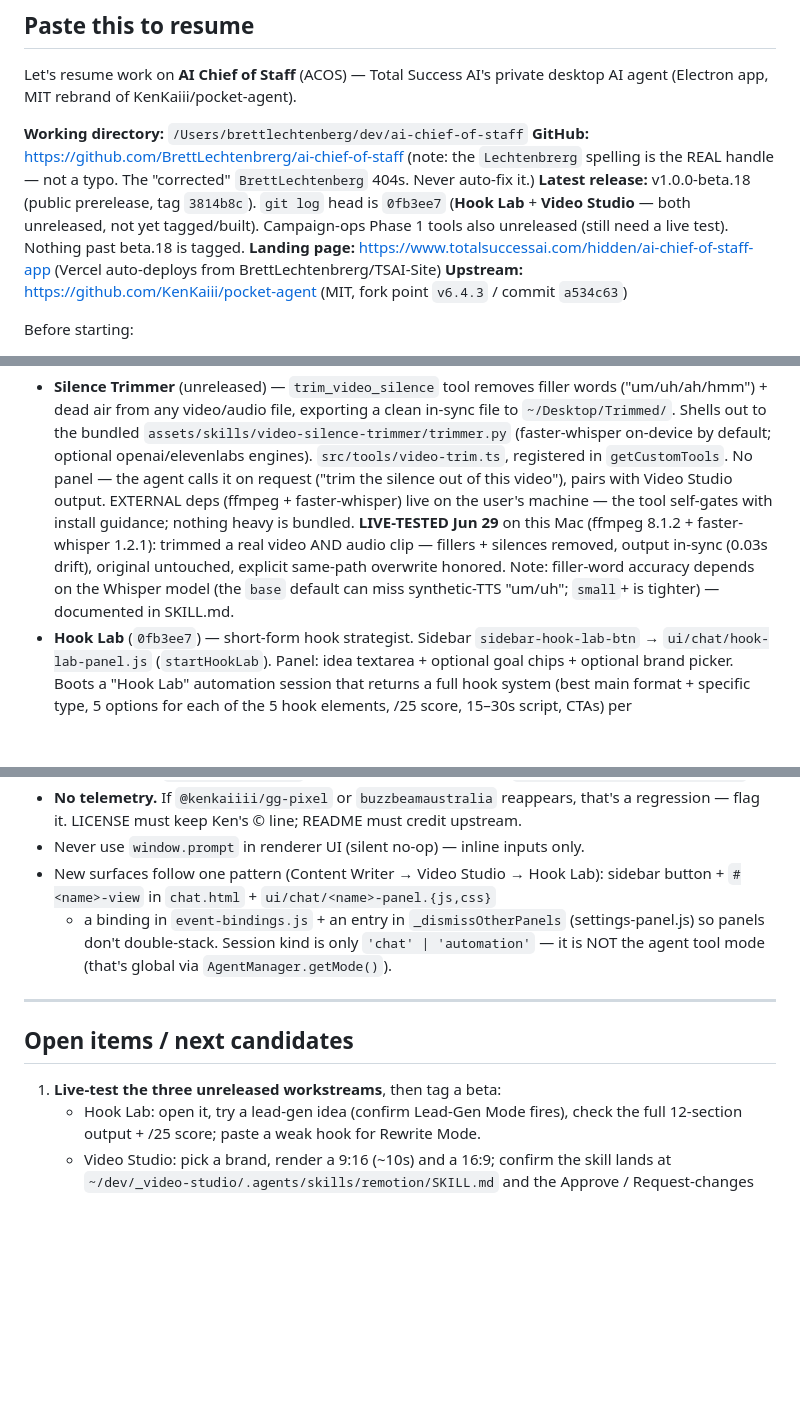
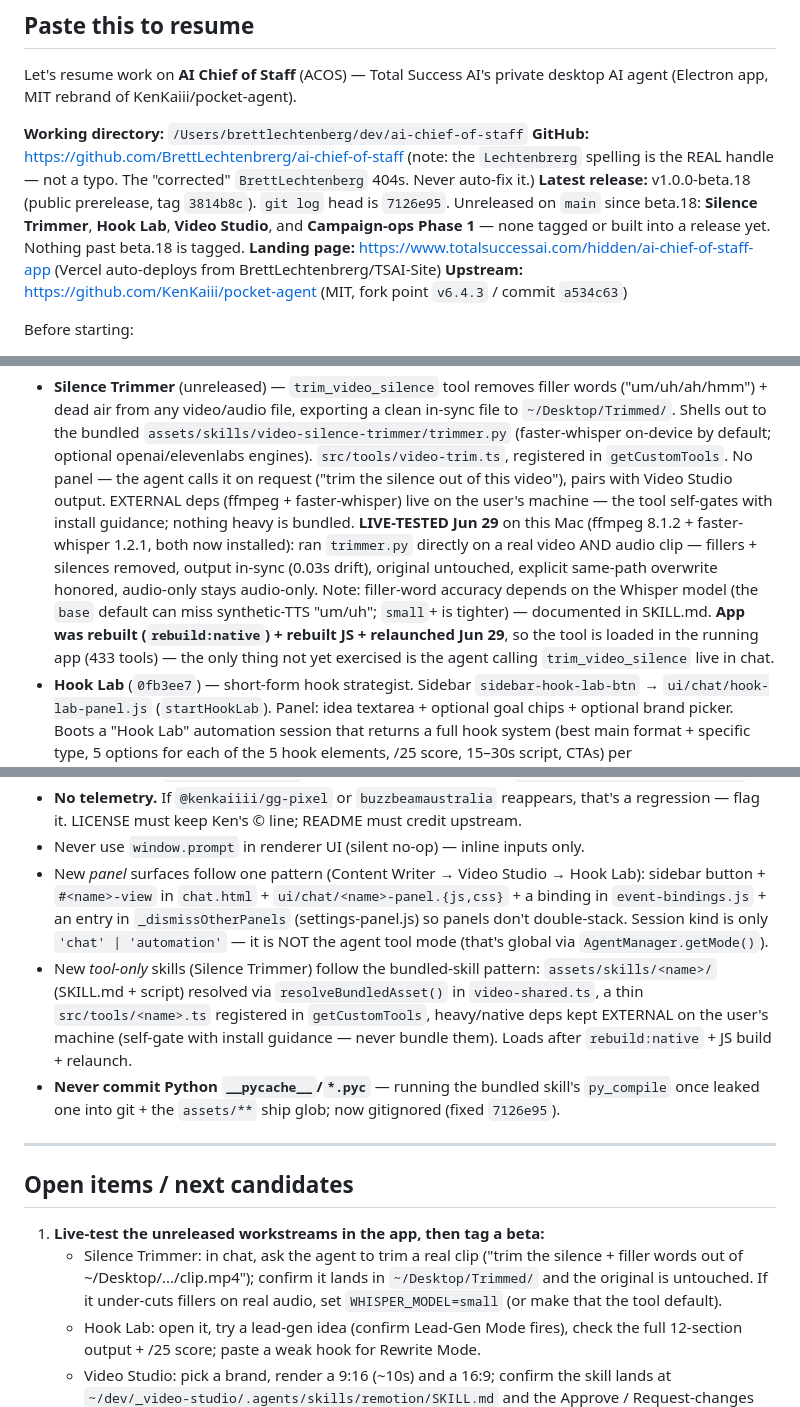
Before and after one commit to BrettLechtenbrerg/ai-chief-of-staff, a Markdown page: RESUME-PROMPT.md, 3 parts joined by grey strips. Drawn GitHub-style; blank space fills up the shorter version.

Commit message:
docs(resume): Silence Trimmer live-tested + app rebuilt/relaunched; tool-only skill pattern + pycache gotcha

```diff
--- a/RESUME-PROMPT.md
+++ b/RESUME-PROMPT.md
@@ -17,9 +17,9 @@ desktop AI agent (Electron app, MIT rebrand of KenKaiii/pocket-agent).
   (note: the `Lechtenbrerg` spelling is the REAL handle — not a typo. The
   "corrected" `BrettLechtenberg` 404s. Never auto-fix it.)
 **Latest release:** v1.0.0-beta.18 (public prerelease, tag `3814b8c`). `git log`
-  head is `0fb3ee7` (**Hook Lab** + **Video Studio** — both unreleased, not yet
-  tagged/built). Campaign-ops Phase 1 tools also unreleased (still need a live
-  test). Nothing past beta.18 is tagged.
+  head is `7126e95`. Unreleased on `main` since beta.18: **Silence Trimmer**,
+  **Hook Lab**, **Video Studio**, and **Campaign-ops Phase 1** — none tagged or
+  built into a release yet. Nothing past beta.18 is tagged.
 **Landing page:** https://www.totalsuccessai.com/hidden/ai-chief-of-staff-app
   (Vercel auto-deploys from BrettLechtenbrerg/TSAI-Site)
 **Upstream:** https://github.com/KenKaiii/pocket-agent (MIT, fork point
@@ -58,11 +58,15 @@ before the next release tag.
   ("trim the silence out of this video"), pairs with Video Studio output.
   EXTERNAL deps (ffmpeg + faster-whisper) live on the user's machine — the tool
   self-gates with install guidance; nothing heavy is bundled. **LIVE-TESTED
-  Jun 29** on this Mac (ffmpeg 8.1.2 + faster-whisper 1.2.1): trimmed a real
-  video AND audio clip — fillers + silences removed, output in-sync (0.03s
-  drift), original untouched, explicit same-path overwrite honored. Note:
-  filler-word accuracy depends on the Whisper model (the `base` default can
-  miss synthetic-TTS "um/uh"; `small`+ is tighter) — documented in SKILL.md.
+  Jun 29** on this Mac (ffmpeg 8.1.2 + faster-whisper 1.2.1, both now installed):
+  ran `trimmer.py` directly on a real video AND audio clip — fillers + silences
+  removed, output in-sync (0.03s drift), original untouched, explicit same-path
+  overwrite honored, audio-only stays audio-only. Note: filler-word accuracy
+  depends on the Whisper model (the `base` default can miss synthetic-TTS
+  "um/uh"; `small`+ is tighter) — documented in SKILL.md. **App was rebuilt
+  (`rebuild:native`) + rebuilt JS + relaunched Jun 29**, so the tool is loaded
+  in the running app (433 tools) — the only thing not yet exercised is the agent
+  calling `trim_video_silence` live in chat.
 - **Hook Lab** (`0fb3ee7`) — short-form hook strategist. Sidebar
   `sidebar-hook-lab-btn` → `ui/chat/hook-lab-panel.js` (`startHookLab`). Panel:
   idea textarea + optional goal chips + optional brand picker. Boots a "Hook
@@ -147,18 +153,32 @@ Hook Lab panel layout confirmed via a CSS harness. The in-app GUI click-through
   that's a regression — flag it. LICENSE must keep Ken's © line; README must
   credit upstream.
 - Never use `window.prompt` in renderer UI (silent no-op) — inline inputs only.
-- New surfaces follow one pattern (Content Writer → Video Studio → Hook Lab):
-  sidebar button + `#<name>-view` in `chat.html` + `ui/chat/<name>-panel.{js,css}`
-  + a binding in `event-bindings.js` + an entry in `_dismissOtherPanels`
-  (settings-panel.js) so panels don't double-stack. Session kind is only
-  `'chat' | 'automation'` — it is NOT the agent tool mode (that's global via
-  `AgentManager.getMode()`).
+- New *panel* surfaces follow one pattern (Content Writer → Video Studio → Hook
+  Lab): sidebar button + `#<name>-view` in `chat.html` +
+  `ui/chat/<name>-panel.{js,css}` + a binding in `event-bindings.js` + an entry
+  in `_dismissOtherPanels` (settings-panel.js) so panels don't double-stack.
+  Session kind is only `'chat' | 'automation'` — it is NOT the agent tool mode
+  (that's global via `AgentManager.getMode()`).
+- New *tool-only* skills (Silence Trimmer) follow the bundled-skill pattern:
+  `assets/skills/<name>/` (SKILL.md + script) resolved via
+  `resolveBundledAsset()` in `video-shared.ts`, a thin `src/tools/<name>.ts`
+  registered in `getCustomTools`, heavy/native deps kept EXTERNAL on the user's
+  machine (self-gate with install guidance — never bundle them). Loads after
+  `rebuild:native` + JS build + relaunch.
+- **Never commit Python `__pycache__`/`*.pyc`** — running the bundled skill's
+  `py_compile` once leaked one into git + the `assets/**` ship glob; now
+  gitignored (fixed `7126e95`).
 
 ---
 
 ## Open items / next candidates
 
-1. **Live-test the three unreleased workstreams**, then tag a beta:
+1. **Live-test the unreleased workstreams in the app, then tag a beta:**
+   - Silence Trimmer: in chat, ask the agent to trim a real clip
+     ("trim the silence + filler words out of ~/Desktop/.../clip.mp4"); confirm
+     it lands in `~/Desktop/Trimmed/` and the original is untouched. If it
+     under-cuts fillers on real audio, set `WHISPER_MODEL=small` (or make that
+     the tool default).
    - Hook Lab: open it, try a lead-gen idea (confirm Lead-Gen Mode fires), check
      the full 12-section output + /25 score; paste a weak hook for Rewrite Mode.
    - Video Studio: pick a brand, render a 9:16 (~10s) and a 16:9; confirm the
```
Also changed, not shown: other parts of RESUME-PROMPT.md (+4 -2 lines).
